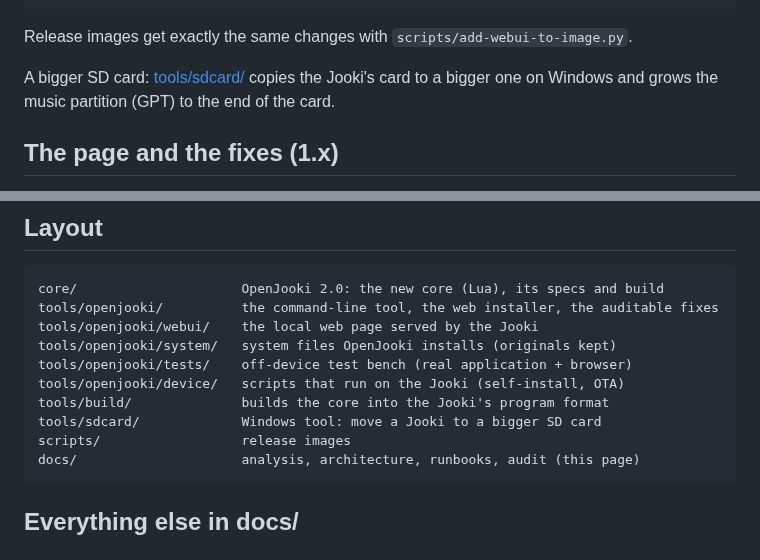
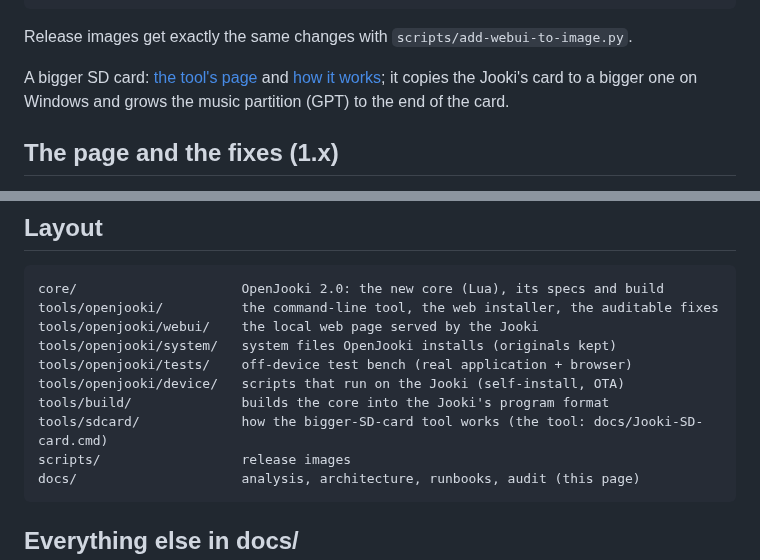
Before and after one commit to Guillain-RDCDE/OpenJooki, a Markdown page: docs/README.md, 2 parts joined by grey strips. Rendered like a GitHub page.

````diff
--- a/docs/README.md
+++ b/docs/README.md
@@ -53,7 +53,7 @@ python3 tools/openjooki/jooki.py --host <jooki-ip> patch switch <2|3>
 
 Release images get exactly the same changes with `scripts/add-webui-to-image.py`.
 
-A bigger SD card: [tools/sdcard/](../tools/sdcard/README.md) copies the Jooki's card to a
+A bigger SD card: [the tool's page](sdcard.html) and [how it works](../tools/sdcard/README.md); it copies the Jooki's card to a
 bigger one on Windows and grows the music partition (GPT) to the end of the card.
 
 ## The page and the fixes (1.x)
@@ -110,7 +110,7 @@ tools/openjooki/system/   system files OpenJooki installs (originals kept)
 tools/openjooki/tests/    off-device test bench (real application + browser)
 tools/openjooki/device/   scripts that run on the Jooki (self-install, OTA)
 tools/build/              builds the core into the Jooki's program format
-tools/sdcard/             Windows tool: move a Jooki to a bigger SD card
+tools/sdcard/             how the bigger-SD-card tool works (the tool: docs/Jooki-SD-card.cmd)
 scripts/                  release images
 docs/                     analysis, architecture, runbooks, audit (this page)
 ```
````
Also changed, not shown: README.md (+10 -3 lines), tools/sdcard/README.md (+2 -1 lines), docs/img/sdcard-tool.png (added), 4 other files.
